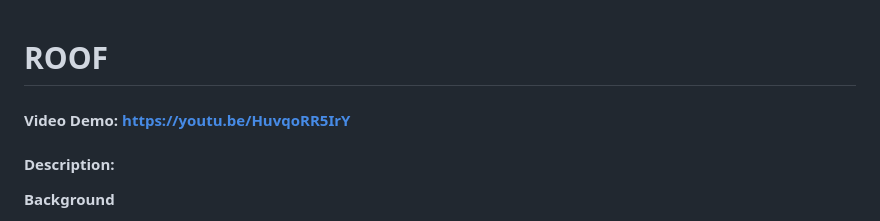
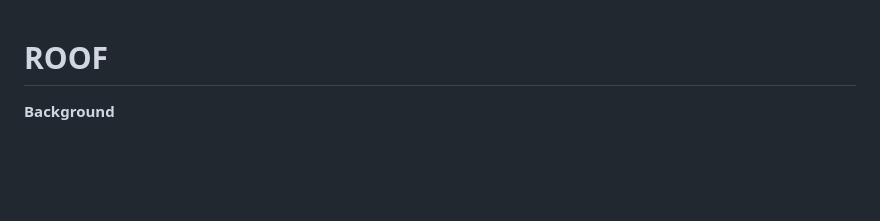
Before and after one commit to farleyr2538/roof, a Markdown page: README.md, the part around the change. Rendered like a GitHub page; blank space fills up the shorter version.

```diff
--- a/README.md
+++ b/README.md
@@ -1,6 +1,4 @@
 # ROOF
-#### Video Demo:  https://youtu.be/HuvqoRR5IrY
-#### Description:
 
 **Background**
 
```
